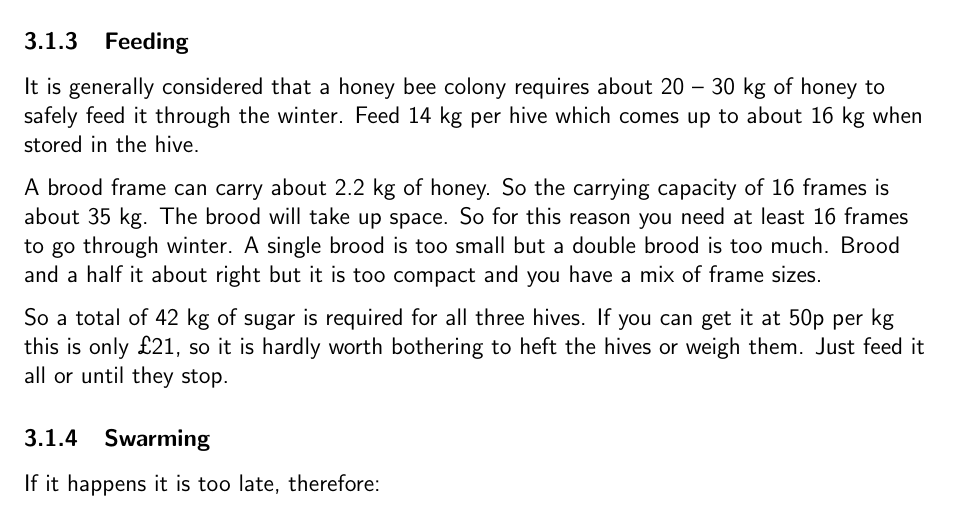
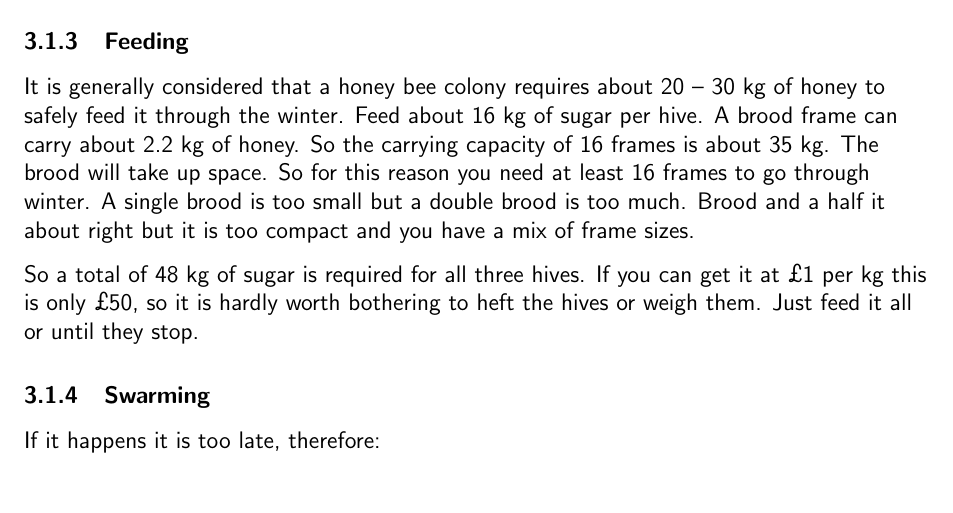
Before and after one commit to joejcollins/rhapsody-angel, a LaTeX document (book/00Book.tex, which reads book/08August.tex): part of page 18 of 25, cut so that both start at the same text. Compiled offline with pdfLaTeX.

Commit message:
Winter feed

```diff
--- a/book/08August.tex
+++ b/book/08August.tex
@@ -21,9 +21,7 @@ On of before 12 kg to ensure that the temperature is h
 It is
 generally considered that a honey bee colony requires about 20 – 30 kg of honey to
 safely feed it through the winter.
-Feed 14 kg per hive
-which comes up to about 16 kg when stored in the hive.
-
+Feed about 16 kg of sugar per hive.
 A brood frame can carry about 2.2 kg of honey.
 So the carrying capacity of 16 frames is about 35 kg.
 The brood will take up space.
@@ -32,8 +30,8 @@ A single brood is too small but a double brood is too much.
 Brood and a half it about right but it is too compact
 and you have a mix of frame sizes.
 
- So a total of 42 kg of sugar is required for all three hives.
- If you can get it at 50p per kg this is only £21,
+ So a total of 48 kg of sugar is required for all three hives.
+ If you can get it at \pounds 1 per kg this is only £50,
  so it is hardly worth bothering to heft the hives or weigh them.
  Just feed it all or until they stop.
 
```
Also changed, not shown: book/00Book.pdf.
